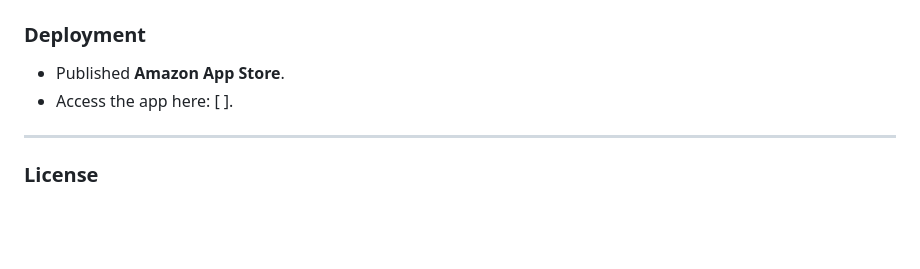
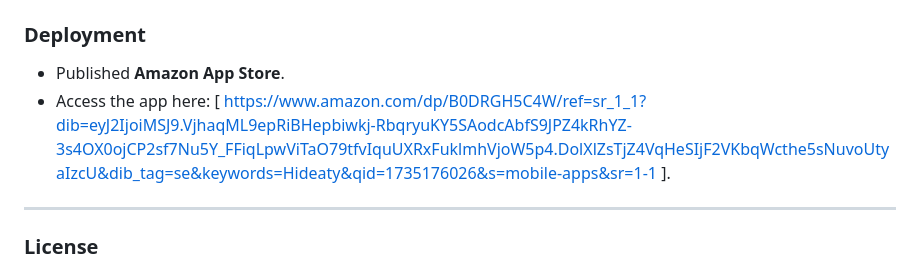
Before and after one commit to AhmedHeshamSakr/Hedieaty-App, a Markdown page: README.md, the part around the change. Rendered like a GitHub page; blank space fills up the shorter version.

Commit message:
Update.md

```diff
--- a/README.md
+++ b/README.md
@@ -115,7 +115,7 @@ The app follows **Clean Architecture**, ensuring modularity, scalability, and ma
 
 ### **Deployment**
 - Published **Amazon App Store**.
-- Access the app here: [   ].
+- Access the app here: [ https://www.amazon.com/dp/B0DRGH5C4W/ref=sr_1_1?dib=eyJ2IjoiMSJ9.VjhaqML9epRiBHepbiwkj-RbqryuKY5SAodcAbfS9JPZ4kRhYZ-3s4OX0ojCP2sf7Nu5Y_FFiqLpwViTaO79tfvIquUXRxFuklmhVjoW5p4.DolXlZsTjZ4VqHeSIjF2VKbqWcthe5sNuvoUtyaIzcU&dib_tag=se&keywords=Hideaty&qid=1735176026&s=mobile-apps&sr=1-1  ].
 
 ---
 
```
